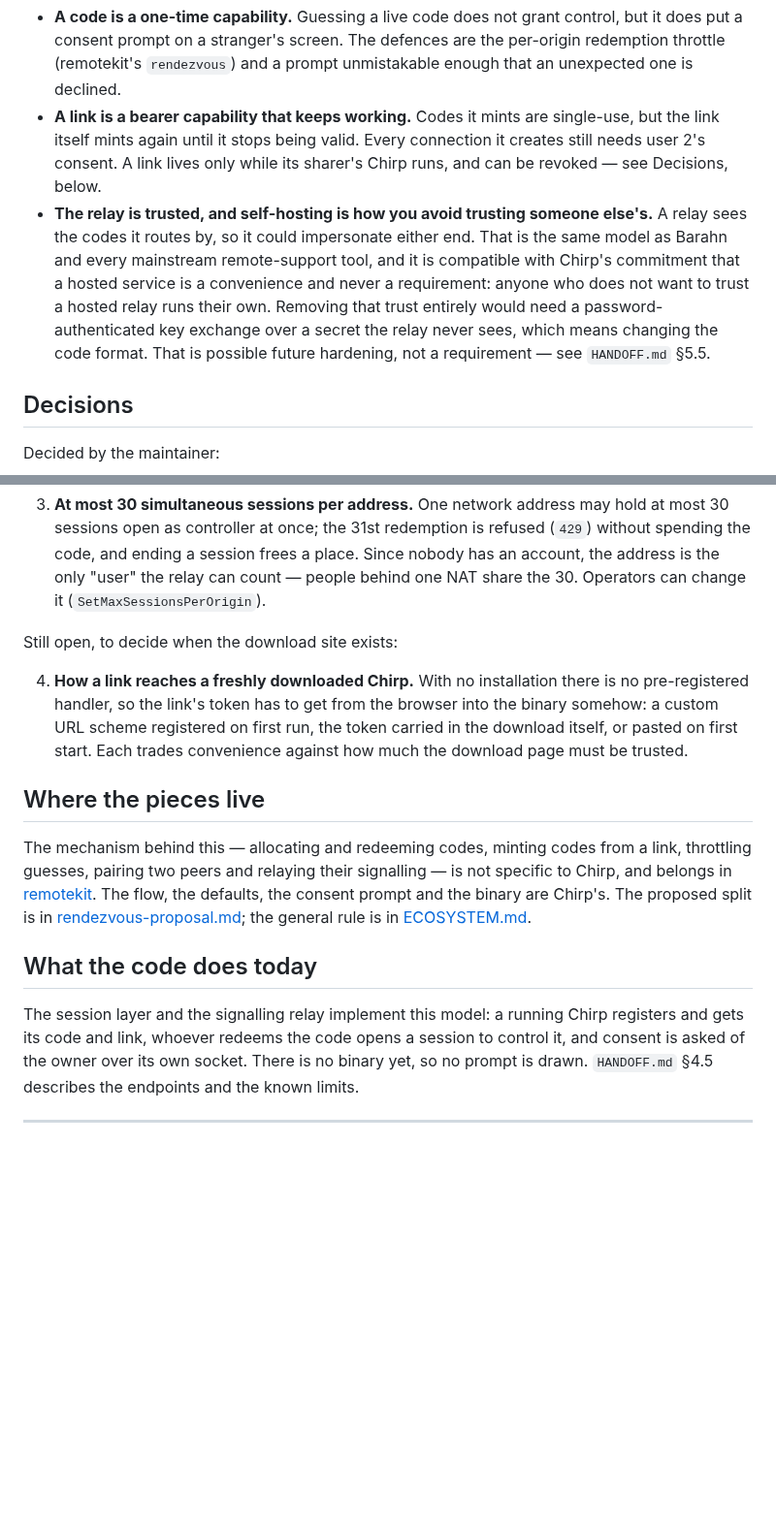
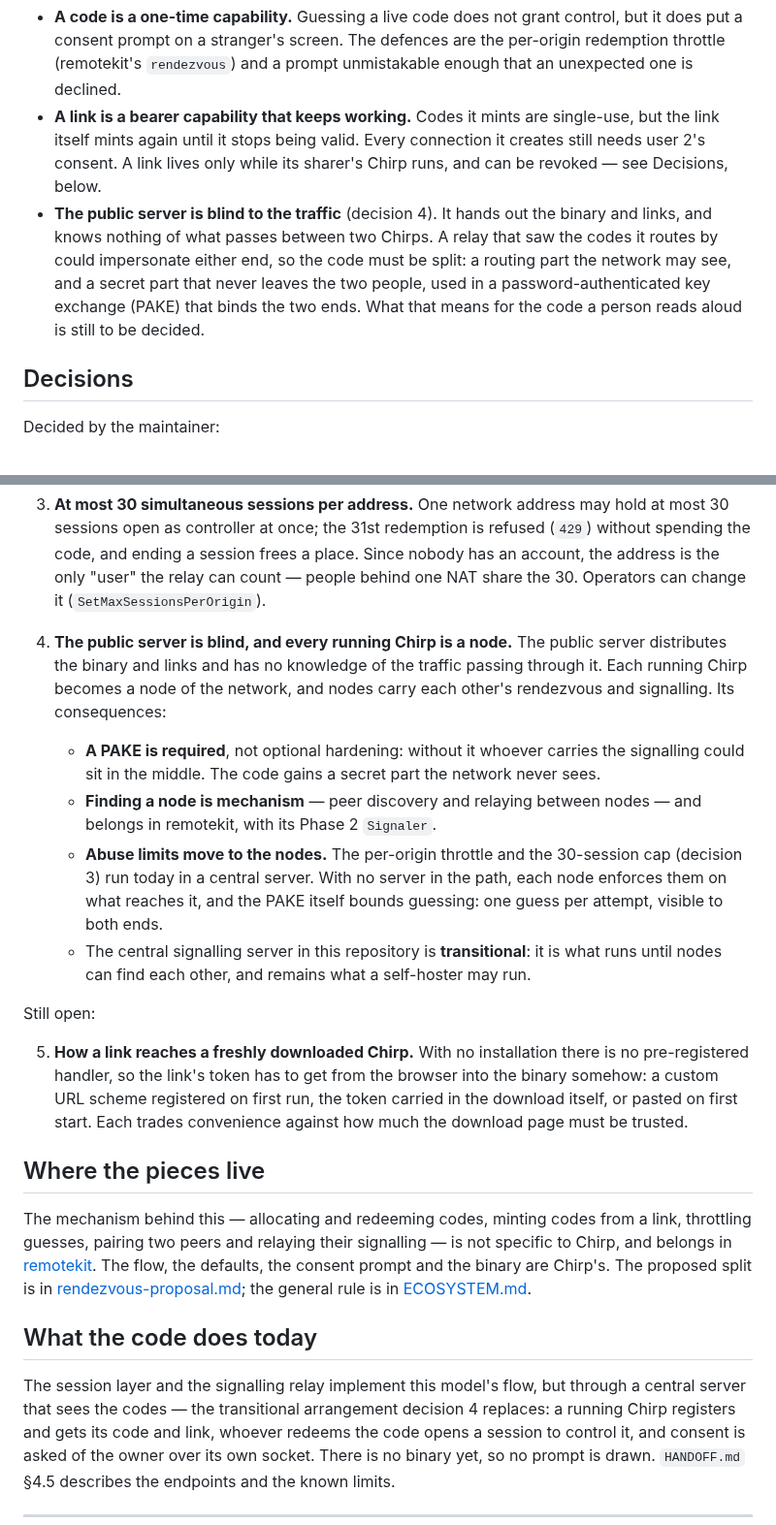
Before and after one commit to barahn/chirp, a Markdown page: docs/product-model.md, 2 parts joined by grey strips. Shown at 97% size. GitHub-like rendering; blank space fills up the shorter version.

Commit message:
docs: record the blind public server and node network decision
Maintainer decision: the public server distributes the binary and links and
has no knowledge of the traffic; every running Chirp is a node. Recorded as
decision 4 in docs/product-model.md (the link handoff becomes 5). A PAKE over
a secret part of the code moves from optional hardening to required, node
discovery is placed in remotekit, abuse limits move to the nodes, and the
central signalling server is marked transitional. HANDOFF §5.5 and §8
updated.

Co-Authored-By: Claude Opus 5.5 <noreply@anthropic.com>
Claude-Session: https://claude.ai/code/session_01CAkyUByVv1z3JS2MqWjJQJ
Signed-off-by: Claude <noreply@anthropic.com>

```diff
--- a/docs/product-model.md
+++ b/docs/product-model.md
@@ -67,15 +67,13 @@ These are consequences of the model, stated so nobody has to rediscover them:
   single-use, but the link itself mints again until it stops being valid. Every
   connection it creates still needs user 2's consent. A link lives only while
   its sharer's Chirp runs, and can be revoked — see Decisions, below.
-- **The relay is trusted, and self-hosting is how you avoid trusting someone
-  else's.** A relay sees the codes it routes by, so it could impersonate either
-  end. That is the same model as Barahn and every mainstream remote-support tool,
-  and it is compatible with Chirp's commitment that a hosted service is a
-  convenience and never a requirement: anyone who does not want to trust a hosted
-  relay runs their own. Removing that trust entirely would need a
-  password-authenticated key exchange over a secret the relay never sees, which
-  means changing the code format. That is possible future hardening, not a
-  requirement — see `HANDOFF.md` §5.5.
+- **The public server is blind to the traffic** (decision 4). It hands out the
+  binary and links, and knows nothing of what passes between two Chirps. A
+  relay that saw the codes it routes by could impersonate either end, so the
+  code must be split: a routing part the network may see, and a secret part
+  that never leaves the two people, used in a password-authenticated key
+  exchange (PAKE) that binds the two ends. What that means for the code a
+  person reads aloud is still to be decided.
 
 ## Decisions
 
@@ -94,9 +92,27 @@ Decided by the maintainer:
    relay can count — people behind one NAT share the 30. Operators can change
    it (`SetMaxSessionsPerOrigin`).
 
-Still open, to decide when the download site exists:
+4. **The public server is blind, and every running Chirp is a node.** The
+   public server distributes the binary and links and has no knowledge of the
+   traffic passing through it. Each running Chirp becomes a node of the
+   network, and nodes carry each other's rendezvous and signalling. Its
+   consequences:
+   - **A PAKE is required**, not optional hardening: without it whoever
+     carries the signalling could sit in the middle. The code gains a secret
+     part the network never sees.
+   - **Finding a node is mechanism** — peer discovery and relaying between
+     nodes — and belongs in remotekit, with its Phase 2 `Signaler`.
+   - **Abuse limits move to the nodes.** The per-origin throttle and the
+     30-session cap (decision 3) run today in a central server. With no
+     server in the path, each node enforces them on what reaches it, and the
+     PAKE itself bounds guessing: one guess per attempt, visible to both ends.
+   - The central signalling server in this repository is **transitional**: it
+     is what runs until nodes can find each other, and remains what a
+     self-hoster may run.
 
-4. **How a link reaches a freshly downloaded Chirp.** With no installation there
+Still open:
+
+5. **How a link reaches a freshly downloaded Chirp.** With no installation there
    is no pre-registered handler, so the link's token has to get from the browser
    into the binary somehow: a custom URL scheme registered on first run, the
    token carried in the download itself, or pasted on first start. Each trades
@@ -114,7 +130,9 @@ consent prompt and the binary are Chirp's. The proposed split is in
 
 ## What the code does today
 
-The session layer and the signalling relay implement this model: a running
+The session layer and the signalling relay implement this model's flow, but
+through a central server that sees the codes — the transitional arrangement
+decision 4 replaces: a running
 Chirp registers and gets its code and link, whoever redeems the code opens a
 session to control it, and consent is asked of the owner over its own socket.
 There is no binary yet, so no prompt is drawn. `HANDOFF.md` §4.5 describes the
```
Also changed, not shown: HANDOFF.md (+17 -4 lines).
